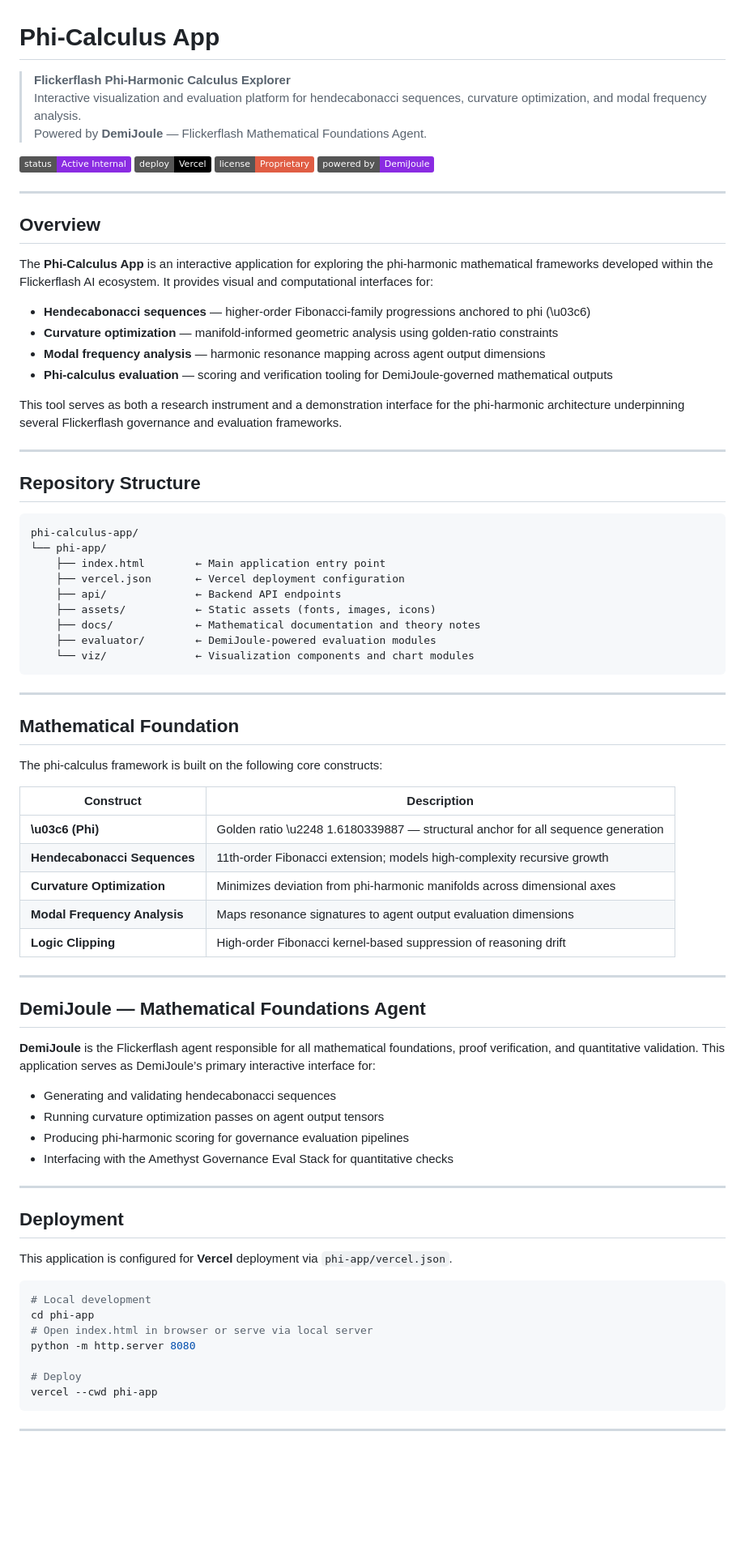
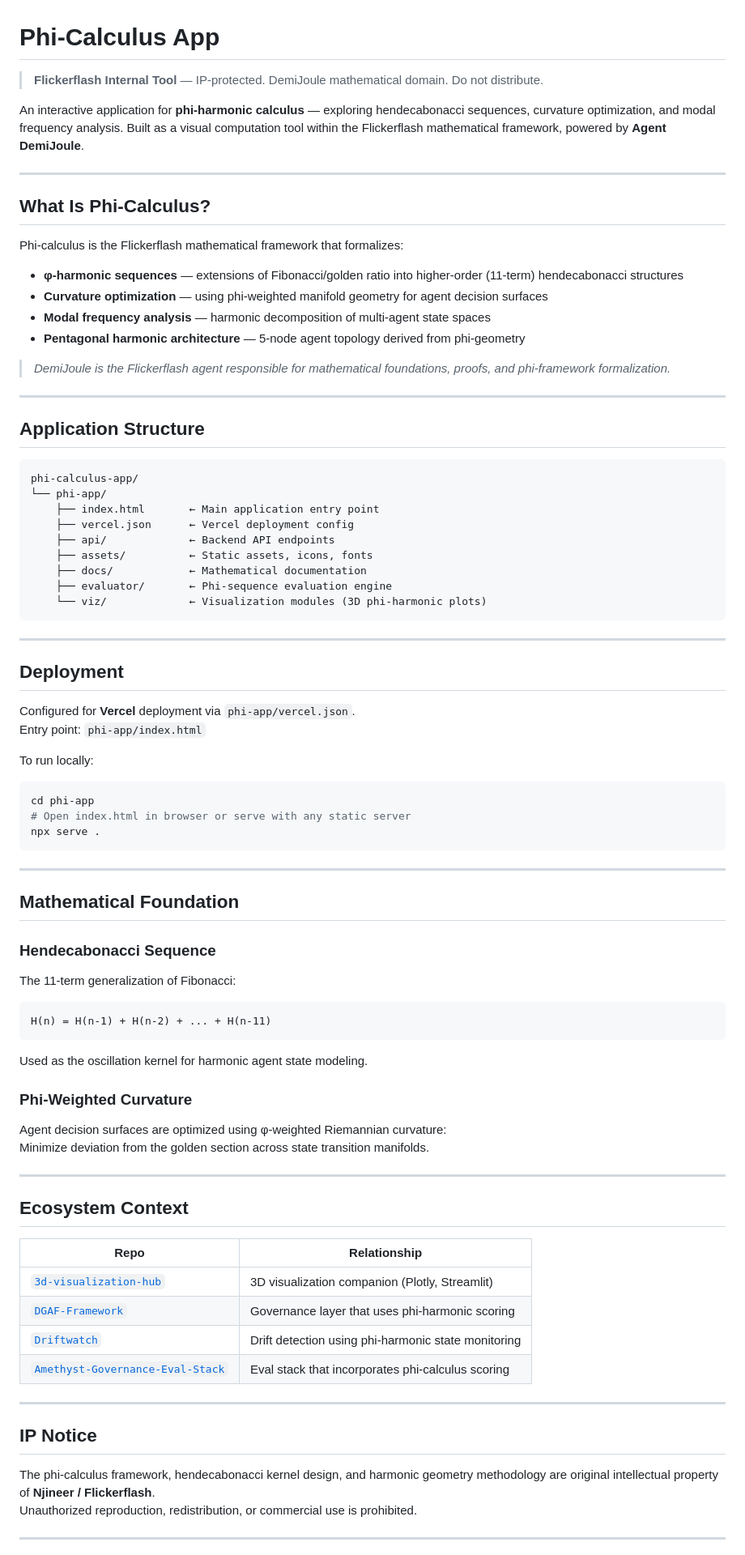
Before and after one commit to ndrorchestration/phi-calculus-app, a Markdown page: README.md, the part around one of its changes. Shown at 81% size. Drawn GitHub-style; badges without logos; blank space fills up the shorter version.

Commit message:
docs: create README.md — phi-calculus app brand identity, DemiJoule attribution, folder map, IP notice

````diff
--- a/README.md
+++ b/README.md
@@ -1,83 +1,84 @@
 # Phi-Calculus App
 
-> **Flickerflash Phi-Harmonic Calculus Explorer**
-> Interactive visualization and evaluation platform for hendecabonacci sequences, curvature optimization, and modal frequency analysis.
-> Powered by **DemiJoule** — Flickerflash Mathematical Foundations Agent.
+> **Flickerflash Internal Tool** — IP-protected. DemiJoule mathematical domain. Do not distribute.
 
-[![Status](https://img.shields.io/badge/status-Active%20Internal-blueviolet)](#)
-[![Deploy](https://img.shields.io/badge/deploy-Vercel-black)](#)
-[![License](https://img.shields.io/badge/license-Proprietary-red)](#)
-[![Agent](https://img.shields.io/badge/powered%20by-DemiJoule-8a2be2)](#)
+An interactive application for **phi-harmonic calculus** — exploring hendecabonacci sequences, curvature optimization, and modal frequency analysis. Built as a visual computation tool within the Flickerflash mathematical framework, powered by **Agent DemiJoule**.
 
 ---
 
-## Overview
+## What Is Phi-Calculus?
 
-The **Phi-Calculus App** is an interactive application for exploring the phi-harmonic mathematical frameworks developed within the Flickerflash AI ecosystem. It provides visual and computational interfaces for:
+Phi-calculus is the Flickerflash mathematical framework that formalizes:
 
-- **Hendecabonacci sequences** — higher-order Fibonacci-family progressions anchored to phi (\u03c6)
-- **Curvature optimization** — manifold-informed geometric analysis using golden-ratio constraints
-- **Modal frequency analysis** — harmonic resonance mapping across agent output dimensions
-- **Phi-calculus evaluation** — scoring and verification tooling for DemiJoule-governed mathematical outputs
+- **φ-harmonic sequences** — extensions of Fibonacci/golden ratio into higher-order (11-term) hendecabonacci structures
+- **Curvature optimization** — using phi-weighted manifold geometry for agent decision surfaces
+- **Modal frequency analysis** — harmonic decomposition of multi-agent state spaces
+- **Pentagonal harmonic architecture** — 5-node agent topology derived from phi-geometry
 
-This tool serves as both a research instrument and a demonstration interface for the phi-harmonic architecture underpinning several Flickerflash governance and evaluation frameworks.
+> *DemiJoule is the Flickerflash agent responsible for mathematical foundations, proofs, and phi-framework formalization.*
 
 ---
 
-## Repository Structure
+## Application Structure
 
 ```
 phi-calculus-app/
 └── phi-app/
-    ├── index.html        ← Main application entry point
-    ├── vercel.json       ← Vercel deployment configuration
-    ├── api/              ← Backend API endpoints
-    ├── assets/           ← Static assets (fonts, images, icons)
-    ├── docs/             ← Mathematical documentation and theory notes
-    ├── evaluator/        ← DemiJoule-powered evaluation modules
-    └── viz/              ← Visualization components and chart modules
+    ├── index.html       ← Main application entry point
+    ├── vercel.json      ← Vercel deployment config
+    ├── api/             ← Backend API endpoints
+    ├── assets/          ← Static assets, icons, fonts
+    ├── docs/            ← Mathematical documentation
+    ├── evaluator/       ← Phi-sequence evaluation engine
+    └── viz/             ← Visualization modules (3D phi-harmonic plots)
+```
+
+---
+
+## Deployment
+
+Configured for **Vercel** deployment via `phi-app/vercel.json`.
+Entry point: `phi-app/index.html`
+
+To run locally:
+```bash
+cd phi-app
+# Open index.html in browser or serve with any static server
+npx serve .
 ```
 
 ---
 
 ## Mathematical Foundation
 
-The phi-calculus framework is built on the following core constructs:
+### Hendecabonacci Sequence
+The 11-term generalization of Fibonacci:
+```
+H(n) = H(n-1) + H(n-2) + ... + H(n-11)
+```
+Used as the oscillation kernel for harmonic agent state modeling.
 
-| Construct | Description |
-|-----------|-------------|
-| **\u03c6 (Phi)** | Golden ratio \u2248 1.6180339887 — structural anchor for all sequence generation |
-| **Hendecabonacci Sequences** | 11th-order Fibonacci extension; models high-complexity recursive growth |
-| **Curvature Optimization** | Minimizes deviation from phi-harmonic manifolds across dimensional axes |
-| **Modal Frequency Analysis** | Maps resonance signatures to agent output evaluation dimensions |
-| **Logic Clipping** | High-order Fibonacci kernel-based suppression of reasoning drift |
+### Phi-Weighted Curvature
+Agent decision surfaces are optimized using φ-weighted Riemannian curvature:
+Minimize deviation from the golden section across state transition manifolds.
 
 ---
 
-## DemiJoule — Mathematical Foundations Agent
+## Ecosystem Context
 
-**DemiJoule** is the Flickerflash agent responsible for all mathematical foundations, proof verification, and quantitative validation. This application serves as DemiJoule’s primary interactive interface for:
-
-- Generating and validating hendecabonacci sequences
-- Running curvature optimization passes on agent output tensors
-- Producing phi-harmonic scoring for governance evaluation pipelines
-- Interfacing with the Amethyst Governance Eval Stack for quantitative checks
+| Repo | Relationship |
+|------|-------------|
+| [`3d-visualization-hub`](https://github.com/Flickerflash/3d-visualization-hub) | 3D visualization companion (Plotly, Streamlit) |
+| [`DGAF-Framework`](https://github.com/Flickerflash/DGAF-Framework) | Governance layer that uses phi-harmonic scoring |
+| [`Driftwatch`](https://github.com/Flickerflash/Driftwatch) | Drift detection using phi-harmonic state monitoring |
+| [`Amethyst-Governance-Eval-Stack`](https://github.com/Flickerflash/Amethyst-Governance-Eval-Stack) | Eval stack that incorporates phi-calculus scoring |
 
 ---
 
-## Deployment
+## IP Notice
 
-This application is configured for **Vercel** deployment via `phi-app/vercel.json`.
-
-```bash
-# Local development
-cd phi-app
-# Open index.html in browser or serve via local server
-python -m http.server 8080
-
-# Deploy
-vercel --cwd phi-app
-```
+The phi-calculus framework, hendecabonacci kernel design, and harmonic geometry methodology are original intellectual property of **Njineer / Flickerflash**.
+Unauthorized reproduction, redistribution, or commercial use is prohibited.
 
 ---
 
````
Also changed, not shown: other parts of README.md (+5 -10 lines).
